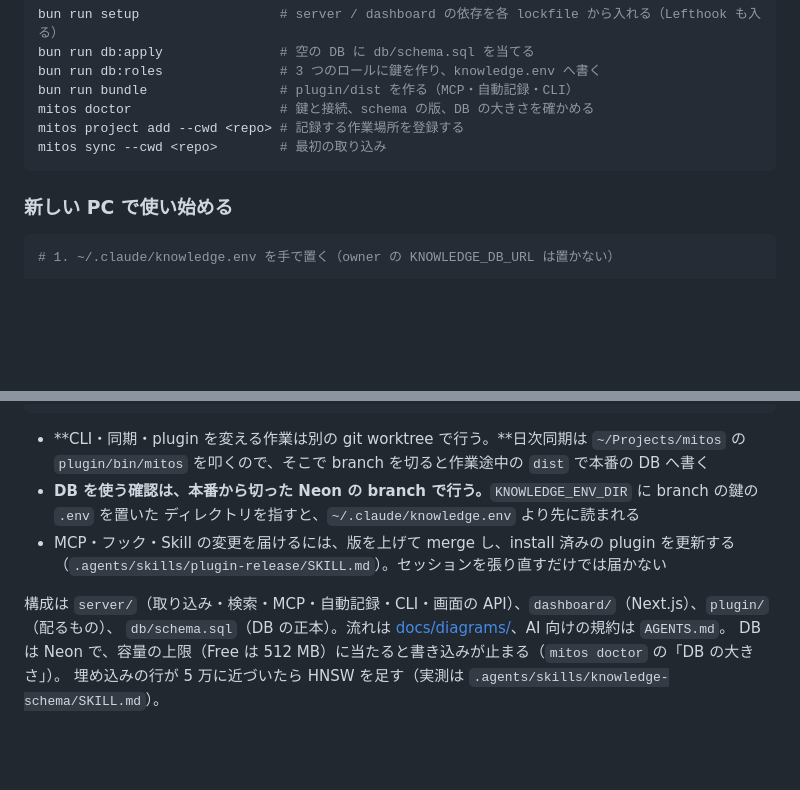
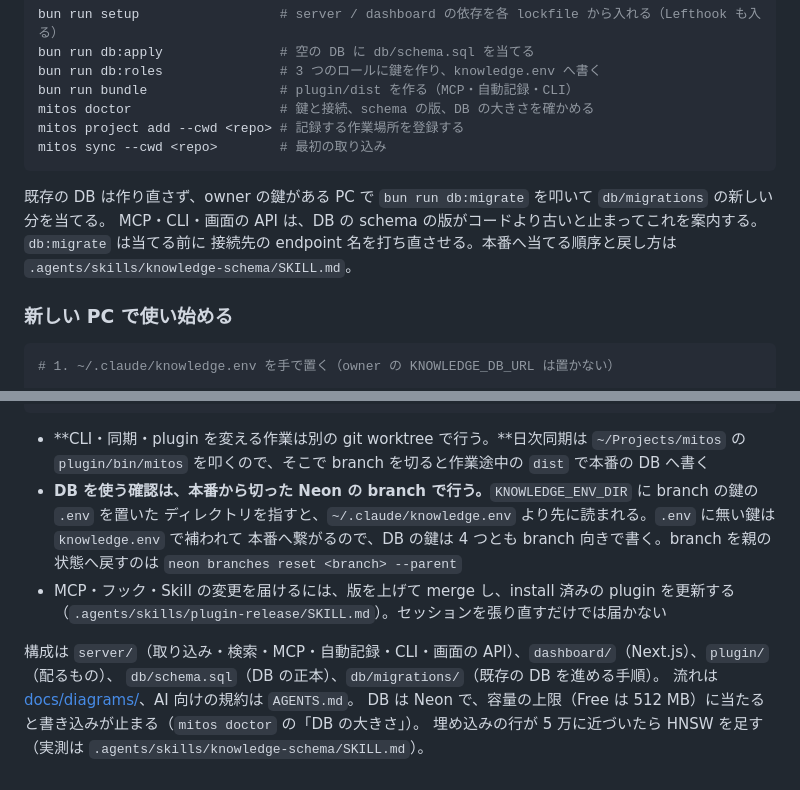
Before and after one commit to iroha924/gleanery, a Markdown page: README.md, 2 parts joined by grey strips. GitHub-like rendering; blank space fills up the shorter version.

Commit message:
docs: schema の変更を migration で既存の DB に当てる手順と決まりを書く

````diff
--- a/README.md
+++ b/README.md
@@ -92,6 +92,10 @@ mitos project add --cwd <repo> # 記録する作業場所を登録する
 mitos sync --cwd <repo>        # 最初の取り込み
 ```
 
+既存の DB は作り直さず、owner の鍵がある PC で `bun run db:migrate` を叩いて `db/migrations` の新しい分を当てる。
+MCP・CLI・画面の API は、DB の schema の版がコードより古いと止まってこれを案内する。`db:migrate` は当てる前に
+接続先の endpoint 名を打ち直させる。本番へ当てる順序と戻し方は `.agents/skills/knowledge-schema/SKILL.md`。
+
 ### 新しい PC で使い始める
 
 ```bash
@@ -132,11 +136,14 @@ bun run bundle       # plugin/dist を作り直す
 - **CLI・同期・plugin を変える作業は別の git worktree で行う。**日次同期は `~/Projects/mitos` の
   `plugin/bin/mitos` を叩くので、そこで branch を切ると作業途中の `dist` で本番の DB へ書く
 - **DB を使う確認は、本番から切った Neon の branch で行う。**`KNOWLEDGE_ENV_DIR` に branch の鍵の `.env` を置いた
-  ディレクトリを指すと、`~/.claude/knowledge.env` より先に読まれる
+  ディレクトリを指すと、`~/.claude/knowledge.env` より先に読まれる。`.env` に無い鍵は `knowledge.env` で補われて
+  本番へ繋がるので、DB の鍵は 4 つとも branch 向きで書く。branch を親の状態へ戻すのは
+  `neon branches reset <branch> --parent`
 - MCP・フック・Skill の変更を届けるには、版を上げて merge し、install 済みの plugin を更新する
   （`.agents/skills/plugin-release/SKILL.md`）。セッションを張り直すだけでは届かない
 
 構成は `server/`（取り込み・検索・MCP・自動記録・CLI・画面の API）、`dashboard/`（Next.js）、`plugin/`（配るもの）、
-`db/schema.sql`（DB の正本）。流れは [docs/diagrams/](docs/diagrams/README.md)、AI 向けの規約は `AGENTS.md`。
+`db/schema.sql`（DB の正本）、`db/migrations/`（既存の DB を進める手順）。
+流れは [docs/diagrams/](docs/diagrams/README.md)、AI 向けの規約は `AGENTS.md`。
 DB は Neon で、容量の上限（Free は 512 MB）に当たると書き込みが止まる（`mitos doctor` の「DB の大きさ」）。
 埋め込みの行が 5 万に近づいたら HNSW を足す（実測は `.agents/skills/knowledge-schema/SKILL.md`）。
````
Also changed, not shown: docs/ai-development.md (+1 -1 lines), 1 other file.
